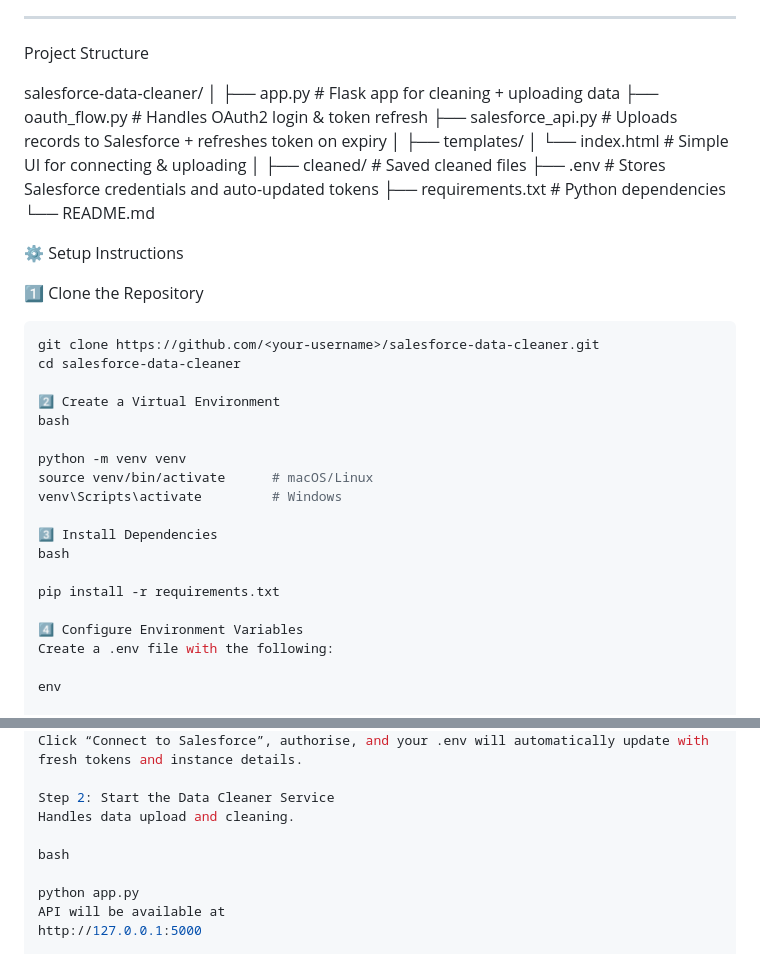
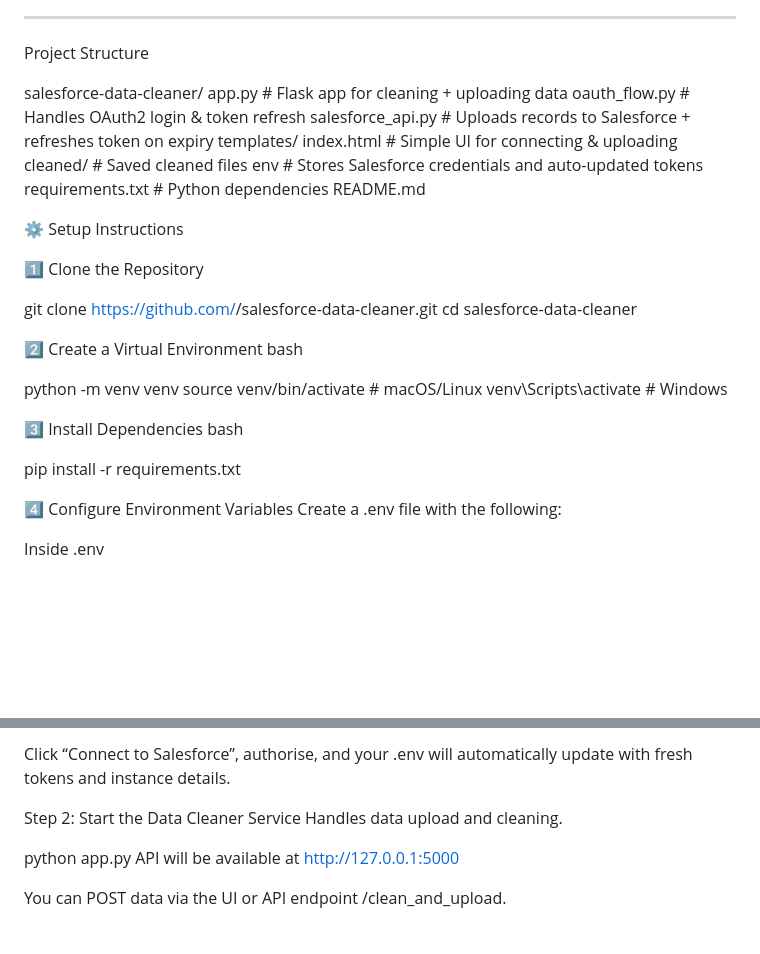
Before and after one commit to Akshu2596/salesforce-data-cleaner, a Markdown page: README.md, 2 parts joined by grey strips. GitHub-like rendering; blank space fills up the shorter version.

Commit message:
Revise project structure and setup instructions
Updated project structure section and setup instructions in README.md for clarity.

````diff
--- a/README.md
+++ b/README.md
@@ -25,23 +25,20 @@ It cleans data (like names, phone numbers, and websites), validates them, and pu
 Project Structure
 
 salesforce-data-cleaner/
-│
-├── app.py # Flask app for cleaning + uploading data
-├── oauth_flow.py # Handles OAuth2 login & token refresh
-├── salesforce_api.py # Uploads records to Salesforce + refreshes token on expiry
-│
-├── templates/
-│ └── index.html # Simple UI for connecting & uploading
-│
-├── cleaned/ # Saved cleaned files
-├── .env # Stores Salesforce credentials and auto-updated tokens
-├── requirements.txt # Python dependencies
-└── README.md
+app.py # Flask app for cleaning + uploading data
+oauth_flow.py # Handles OAuth2 login & token refresh
+salesforce_api.py # Uploads records to Salesforce + refreshes token on expiry
+templates/
+index.html # Simple UI for connecting & uploading
+cleaned/ # Saved cleaned files
+env # Stores Salesforce credentials and auto-updated tokens
+requirements.txt # Python dependencies
+README.md
 
 ⚙️ Setup Instructions
 
 1️⃣ Clone the Repository
-```bash
+
 git clone https://github.com/<your-username>/salesforce-data-cleaner.git
 cd salesforce-data-cleaner
 
@@ -60,7 +57,7 @@ pip install -r requirements.txt
 4️⃣ Configure Environment Variables
 Create a .env file with the following:
 
-env
+Inside .env
 
 SF_CLIENT_ID=your_salesforce_client_id
 SF_CLIENT_SECRET=your_salesforce_client_secret
@@ -89,7 +86,6 @@ Click “Connect to Salesforce”, authorise, and your .env will automatically u
 Step 2: Start the Data Cleaner Service
 Handles data upload and cleaning.
 
-bash
 
 python app.py
 API will be available at
````
